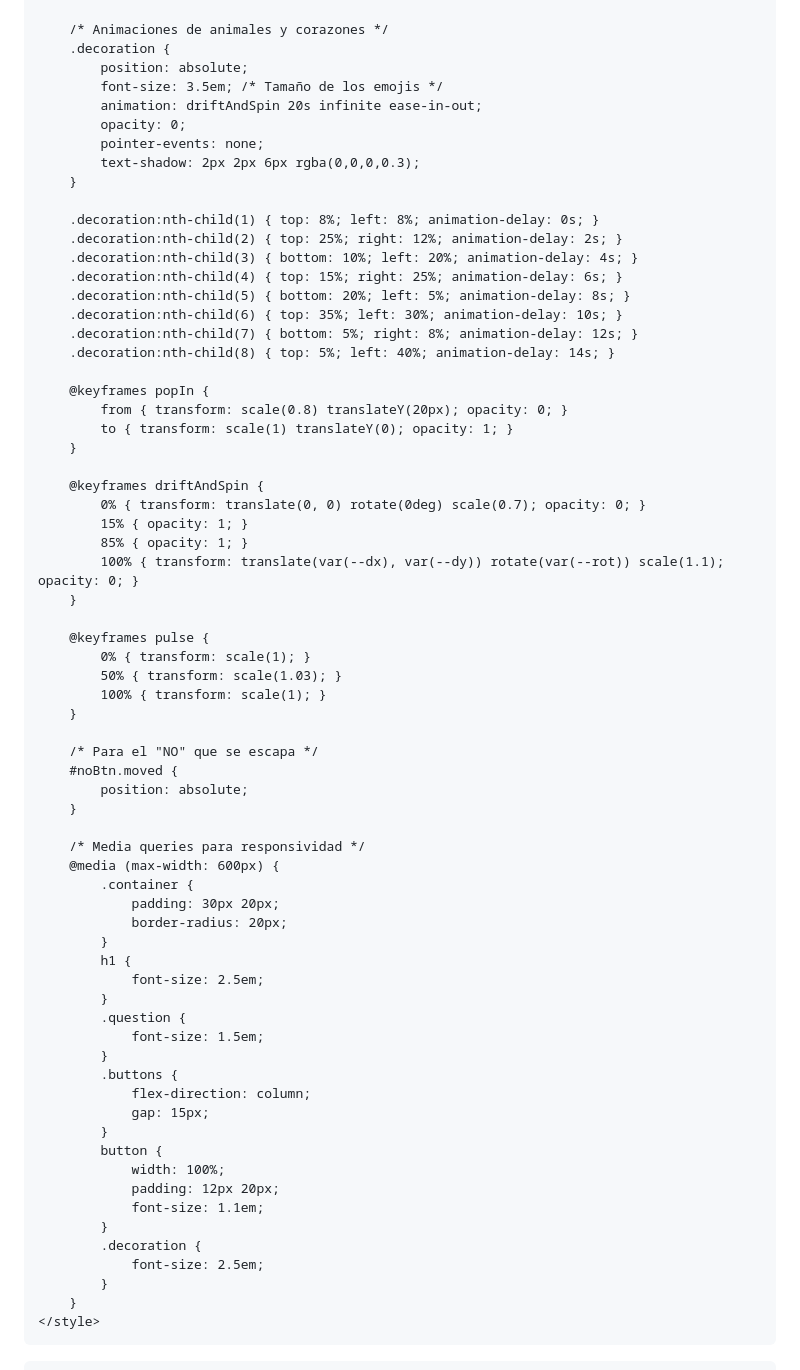
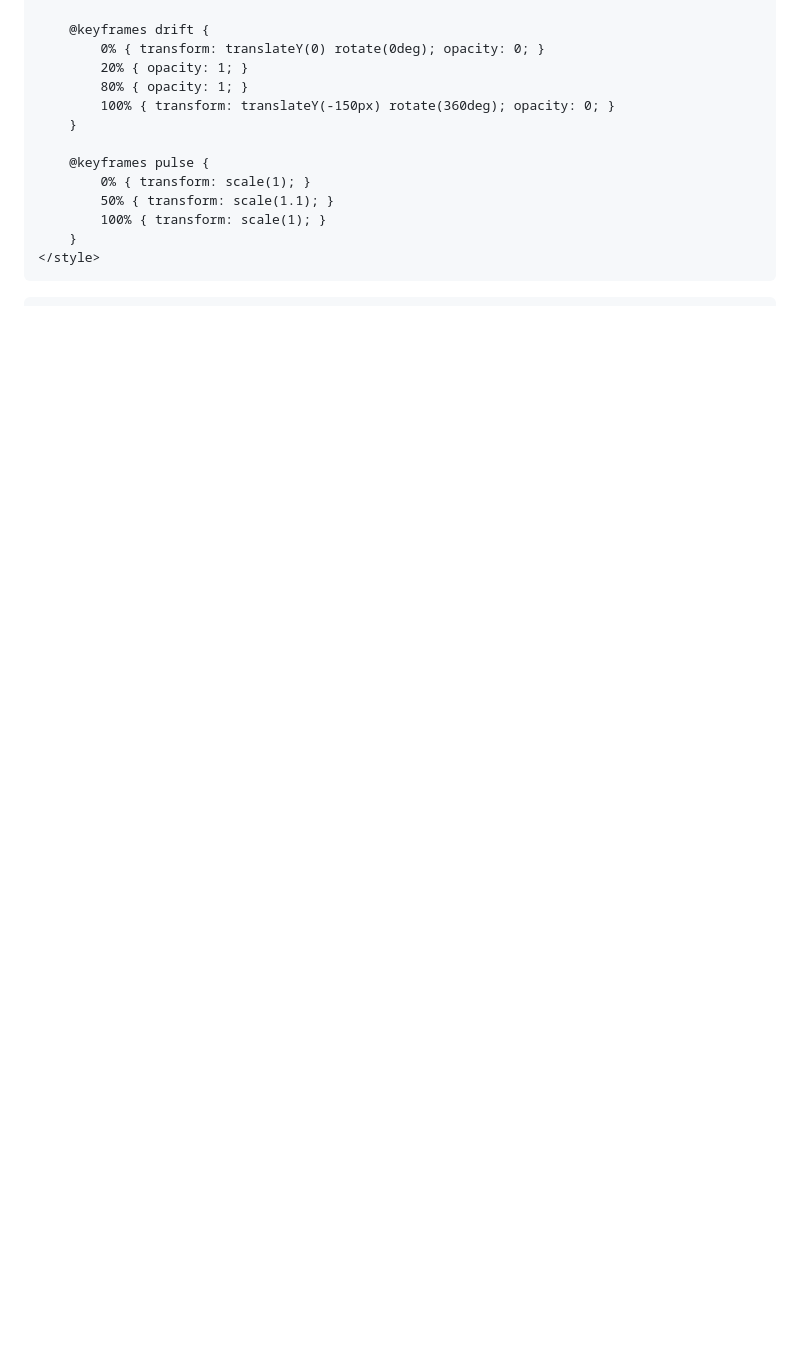
Before and after one commit to EAlejandroMorenoOvalle/EAlejandroMorenoOvalle.github.io, a Markdown page: README.md, the part around one of its changes. GitHub-like rendering; blank space fills up the shorter version.

```diff
--- a/README.md
+++ b/README.md
@@ -91,71 +90,16 @@
         }
 
-        /* Animaciones de animales y corazones */
-        .decoration {
-            position: absolute;
-            font-size: 3.5em; /* Tamaño de los emojis */
-            animation: driftAndSpin 20s infinite ease-in-out;
-            opacity: 0;
-            pointer-events: none;
-            text-shadow: 2px 2px 6px rgba(0,0,0,0.3);
-        }
-
-        .decoration:nth-child(1) { top: 8%; left: 8%; animation-delay: 0s; }
-        .decoration:nth-child(2) { top: 25%; right: 12%; animation-delay: 2s; }
-        .decoration:nth-child(3) { bottom: 10%; left: 20%; animation-delay: 4s; }
-        .decoration:nth-child(4) { top: 15%; right: 25%; animation-delay: 6s; }
-        .decoration:nth-child(5) { bottom: 20%; left: 5%; animation-delay: 8s; }
-        .decoration:nth-child(6) { top: 35%; left: 30%; animation-delay: 10s; }
-        .decoration:nth-child(7) { bottom: 5%; right: 8%; animation-delay: 12s; }
-        .decoration:nth-child(8) { top: 5%; left: 40%; animation-delay: 14s; }
-
-        @keyframes popIn {
-            from { transform: scale(0.8) translateY(20px); opacity: 0; }
-            to { transform: scale(1) translateY(0); opacity: 1; }
-        }
-
-        @keyframes driftAndSpin {
-            0% { transform: translate(0, 0) rotate(0deg) scale(0.7); opacity: 0; }
-            15% { opacity: 1; }
-            85% { opacity: 1; }
-            100% { transform: translate(var(--dx), var(--dy)) rotate(var(--rot)) scale(1.1); opacity: 0; }
+        @keyframes drift {
+            0% { transform: translateY(0) rotate(0deg); opacity: 0; }
+            20% { opacity: 1; }
+            80% { opacity: 1; }
+            100% { transform: translateY(-150px) rotate(360deg); opacity: 0; }
         }
 
         @keyframes pulse {
             0% { transform: scale(1); }
-            50% { transform: scale(1.03); }
+            50% { transform: scale(1.1); }
             100% { transform: scale(1); }
-        }
-
-        /* Para el "NO" que se escapa */
-        #noBtn.moved {
-            position: absolute;
-        }
-
-        /* Media queries para responsividad */
-        @media (max-width: 600px) {
-            .container {
-                padding: 30px 20px;
-                border-radius: 20px;
-            }
-            h1 {
-                font-size: 2.5em;
-            }
-            .question {
-                font-size: 1.5em;
-            }
-            .buttons {
-                flex-direction: column;
-                gap: 15px;
-            }
-            button {
-                width: 100%;
-                padding: 12px 20px;
-                font-size: 1.1em;
-            }
-            .decoration {
-                font-size: 2.5em;
-            }
         }
     </style>
 </head>
```
Also changed, not shown: other parts of README.md (+57 -89 lines).
